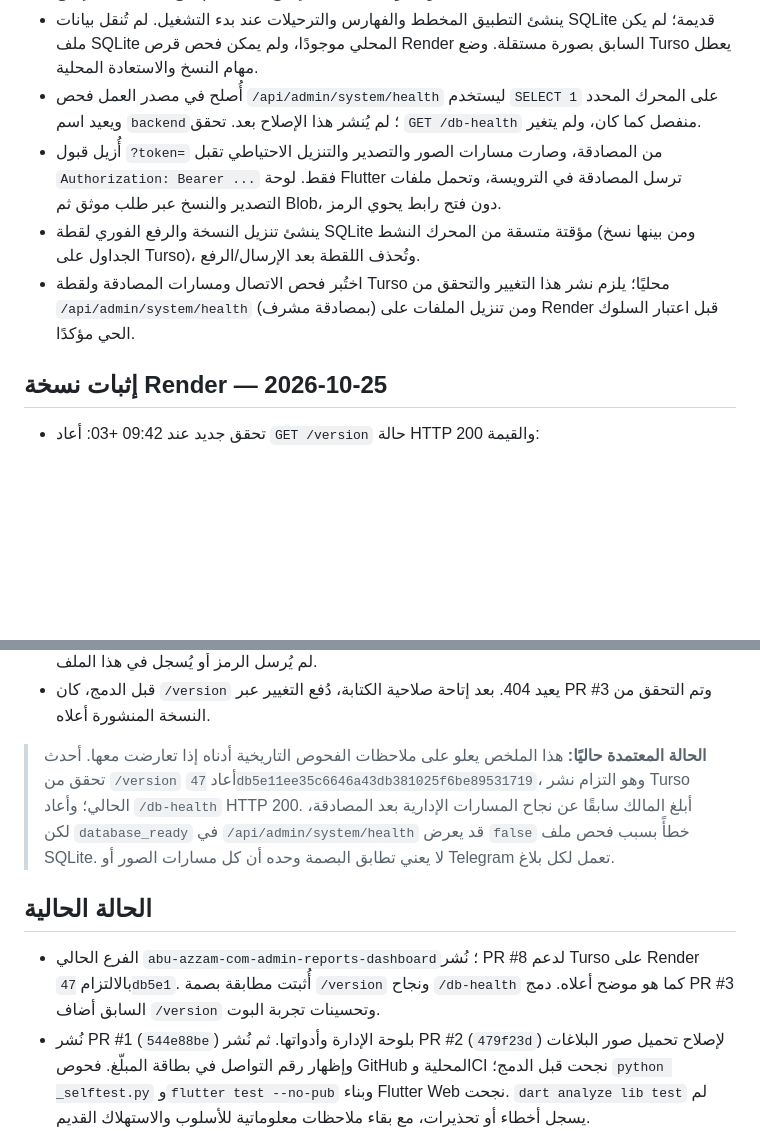
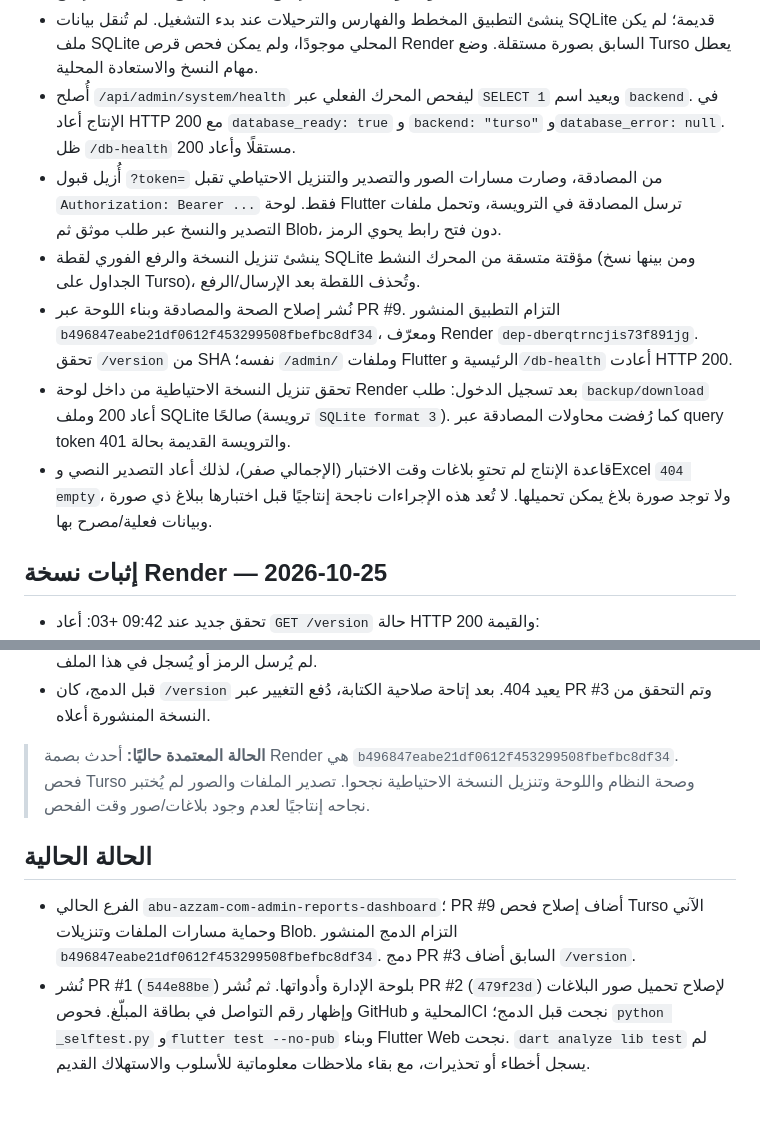
Before and after one commit to ABU-AZZAM-COM/mrw-bot, a Markdown page: PROJECT_HANDOFF.md, 2 parts joined by grey strips. Rendered like a GitHub page; blank space fills up the shorter version.

```diff
--- a/PROJECT_HANDOFF.md
+++ b/PROJECT_HANDOFF.md
@@ -24,17 +24,24 @@
 - ينشئ التطبيق المخطط والفهارس والترحيلات عند بدء التشغيل. لم تُنقل بيانات
   SQLite قديمة؛ لم يكن ملف SQLite المحلي موجودًا، ولم يمكن فحص قرص Render
   السابق بصورة مستقلة. وضع Turso يعطل مهام النسخ والاستعادة المحلية.
-- أُصلح في مصدر العمل فحص `/api/admin/system/health` ليستخدم `SELECT 1` على
-  المحرك المحدد ويعيد اسم `backend`؛ لم يُنشر هذا الإصلاح بعد. تحقق `GET /db-health`
-  منفصل كما كان، ولم يتغير.
+- أُصلح `/api/admin/system/health` ليفحص المحرك الفعلي عبر `SELECT 1` ويعيد
+  اسم `backend`. في الإنتاج أعاد HTTP 200 مع `database_ready: true` و
+  `backend: "turso"` و`database_error: null`. ظل `/db-health` مستقلًا وأعاد 200.
 - أُزيل قبول `?token=` من المصادقة، وصارت مسارات الصور والتصدير والتنزيل الاحتياطي
   تقبل `Authorization: Bearer ...` فقط. لوحة Flutter ترسل المصادقة في الترويسة،
   وتحمل ملفات التصدير والنسخ عبر طلب موثق ثم Blob، دون فتح رابط يحوي الرمز.
 - ينشئ تنزيل النسخة والرفع الفوري لقطة SQLite مؤقتة متسقة من المحرك النشط
   (ومن بينها نسخ الجداول على Turso)، وتُحذف اللقطة بعد الإرسال/الرفع.
-- اختُبر فحص الاتصال ومسارات المصادقة ولقطة Turso محليًا؛ يلزم نشر هذا التغيير
-  والتحقق من `/api/admin/system/health` (بمصادقة مشرف) ومن تنزيل الملفات على Render
-  قبل اعتبار السلوك الحي مؤكدًا.
+- نُشر إصلاح الصحة والمصادقة وبناء اللوحة عبر PR #9. التزام التطبيق المنشور
+  `b496847eabe21df0612f453299508fbefbc8df34`، ومعرّف Render
+  `dep-dberqtrncjis73f891jg`. تحقق `/version` من SHA نفسه؛ `/admin/` وملفات
+  Flutter الرئيسية و`/db-health` أعادت HTTP 200.
+- تحقق تنزيل النسخة الاحتياطية من داخل لوحة Render بعد تسجيل الدخول: طلب
+  `backup/download` أعاد 200 وملف SQLite صالحًا (ترويسة `SQLite format 3`).
+  كما رُفضت محاولات المصادقة عبر query token والترويسة القديمة بحالة 401.
+- قاعدة الإنتاج لم تحتوِ بلاغات وقت الاختبار (الإجمالي صفر)، لذلك أعاد التصدير
+  النصي وExcel `404 empty`، ولا توجد صورة بلاغ يمكن تحميلها. لا تُعد هذه
+  الإجراءات ناجحة إنتاجيًا قبل اختبارها ببلاغ ذي صورة وبيانات فعلية/مصرح بها.
 
 ## إثبات نسخة Render — 2026-10-25
 
@@ -60,19 +67,16 @@
 - قبل الدمج، كان `/version` يعيد 404. بعد إتاحة صلاحية الكتابة، دُفع التغيير
   عبر PR #3 وتم التحقق من النسخة المنشورة أعلاه.
 
-> **الحالة المعتمدة حاليًا:** هذا الملخص يعلو على ملاحظات الفحوص التاريخية أدناه
-> إذا تعارضت معها. أحدث تحقق من `/version` أعاد
-> `47db5e11ee35c6646a43db381025f6be89531719`، وهو التزام نشر Turso الحالي؛
-> وأعاد `/db-health` HTTP 200. أبلغ المالك سابقًا عن نجاح المسارات الإدارية بعد
-> المصادقة، لكن `database_ready` في `/api/admin/system/health` قد يعرض `false`
-> خطأً بسبب فحص ملف SQLite. لا يعني تطابق البصمة وحده أن كل مسارات الصور أو
-> Telegram تعمل لكل بلاغ.
+> **الحالة المعتمدة حاليًا:** أحدث بصمة Render هي
+> `b496847eabe21df0612f453299508fbefbc8df34`. فحص Turso وصحة النظام واللوحة
+> وتنزيل النسخة الاحتياطية نجحوا. تصدير الملفات والصور لم يُختبر نجاحه إنتاجيًا
+> لعدم وجود بلاغات/صور وقت الفحص.
 
 ## الحالة الحالية
 
-- الفرع الحالي `abu-azzam-com-admin-reports-dashboard`؛ نُشر PR #8 لدعم Turso
-  على Render بالالتزام `47db5e1`. أُثبتت مطابقة بصمة `/version` ونجاح `/db-health`
-  كما هو موضح أعلاه. دمج PR #3 السابق أضاف `/version` وتحسينات تجربة البوت.
+- الفرع الحالي `abu-azzam-com-admin-reports-dashboard`؛ PR #9 أضاف إصلاح فحص
+  Turso الآني وحماية مسارات الملفات وتنزيلات Blob. التزام الدمج المنشور
+  `b496847eabe21df0612f453299508fbefbc8df34`. دمج PR #3 السابق أضاف `/version`.
 - نُشر PR #1 (`544e88be`) بلوحة الإدارة وأدواتها. ثم نُشر PR #2 (`479f23d`) لإصلاح تحميل صور البلاغات وإظهار رقم التواصل في بطاقة المبلّغ. فحوص GitHub المحلية وCI نجحت قبل الدمج؛ `python _selftest.py` و`flutter test --no-pub` وبناء Flutter Web نجحت. `dart analyze lib test` لم يسجل أخطاء أو تحذيرات، مع بقاء ملاحظات معلوماتية للأسلوب والاستهلاك القديم.
 - يوجد في UptimeRobot مراقب سابق للخدمة؛ عُدّل ليطلب `https://mrw-bot.onrender.com/health` كل 5 دقائق، وظهر بحالة **Up** بعد الحفظ. كما أن `.github/workflows/render_keepalive.yml` يطلب `/health` كل 10 دقائق. هذه المراقبات أفضل جهد لتقليل السبات والتنبيه، وليست ضمانًا لـ24/7. الخطة الظاهرة في Render مجانية؛ لم تُجرَ دفعة أو ترقية.
 - أظهرت سجلات Render في 2026-10-24 رسالة Telegram `Conflict: terminated by other getUpdates request`. هذا يشير إلى احتمال وجود مثيل polling ثانٍ بالرمز نفسه؛ لم يُحسم السبب أو يُصلح. لا تعتبر HTTP 200 دليلًا على أن استقبال تحديثات Telegram سليم.
```
Also changed, not shown: PROJECT_MAP.md (+7 -7 lines), README.md (+1 -1 lines).
